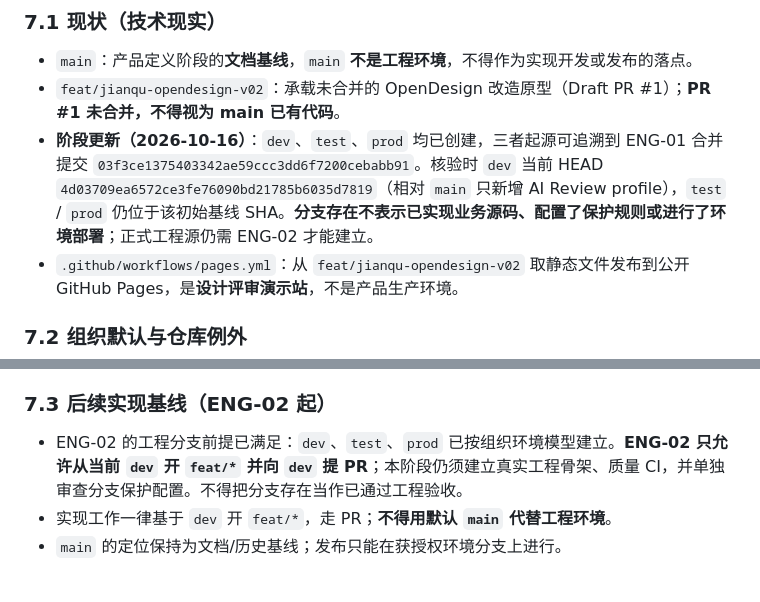
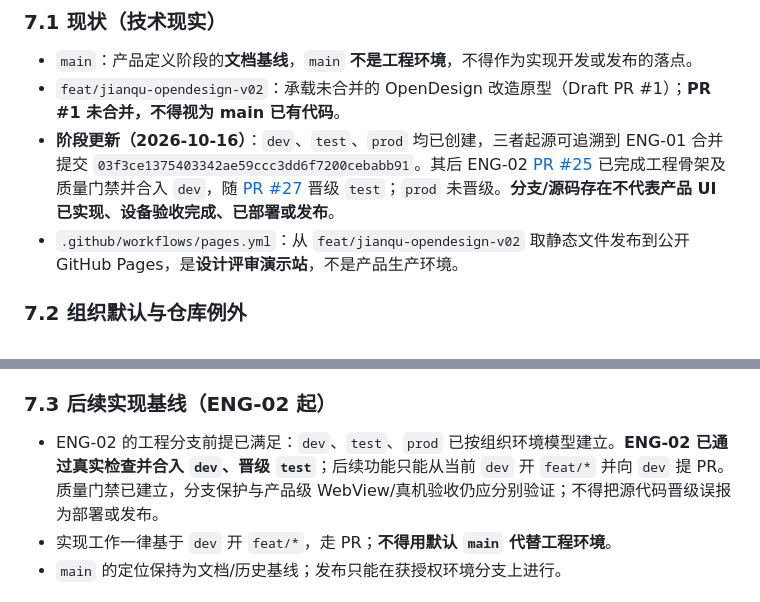
Before and after one commit to sanchuang-dev/ai-mirror, a Markdown page: docs/engineering/frontend-baseline.md, 2 parts joined by grey strips. Drawn GitHub-style.

Commit message:
docs(worker): update engineering topology to accepted ENG-02

```diff
--- a/docs/engineering/frontend-baseline.md
+++ b/docs/engineering/frontend-baseline.md
@@ -160,7 +160,7 @@ web/                     # 首期实现根，零构建，可作为 Pages 发布
 
 - `main`：产品定义阶段的**文档基线**，`main` **不是工程环境**，不得作为实现开发或发布的落点。
 - `feat/jianqu-opendesign-v02`：承载未合并的 OpenDesign 改造原型（Draft PR #1）；**PR #1 未合并，不得视为 main 已有代码**。
-- **阶段更新（2026-10-16）**：`dev`、`test`、`prod` 均已创建，三者起源可追溯到 ENG-01 合并提交 `03f3ce1375403342ae59ccc3dd6f7200cebabb91`。核验时 `dev` 当前 HEAD `4d03709ea6572ce3fe76090bd21785b6035d7819`（相对 `main` 只新增 AI Review profile），`test` / `prod` 仍位于该初始基线 SHA。**分支存在不表示已实现业务源码、配置了保护规则或进行了环境部署**；正式工程源仍需 ENG-02 才能建立。
+- **阶段更新（2026-10-16）**：`dev`、`test`、`prod` 均已创建，三者起源可追溯到 ENG-01 合并提交 `03f3ce1375403342ae59ccc3dd6f7200cebabb91`。其后 ENG-02 [PR #25](https://github.com/sanchuang-dev/ai-mirror/pull/25) 已完成工程骨架及质量门禁并合入 `dev`，随 [PR #27](https://github.com/sanchuang-dev/ai-mirror/pull/27) 晋级 `test`；`prod` 未晋级。**分支/源码存在不代表产品 UI 已实现、设备验收完成、已部署或发布**。
 - `.github/workflows/pages.yml`：从 `feat/jianqu-opendesign-v02` 取静态文件发布到公开 GitHub Pages，是**设计评审演示站**，不是产品生产环境。
 
 ### 7.2 组织默认与仓库例外
@@ -176,7 +176,7 @@ web/                     # 首期实现根，零构建，可作为 Pages 发布
 
 ### 7.3 后续实现基线（ENG-02 起）
 
-- ENG-02 的工程分支前提已满足：`dev`、`test`、`prod` 已按组织环境模型建立。**ENG-02 只允许从当前 `dev` 开 `feat/*` 并向 `dev` 提 PR**；本阶段仍须建立真实工程骨架、质量 CI，并单独审查分支保护配置。不得把分支存在当作已通过工程验收。
+- ENG-02 的工程分支前提已满足：`dev`、`test`、`prod` 已按组织环境模型建立。**ENG-02 已通过真实检查并合入 `dev`、晋级 `test`**；后续功能只能从当前 `dev` 开 `feat/*` 并向 `dev` 提 PR。质量门禁已建立，分支保护与产品级 WebView/真机验收仍应分别验证；不得把源代码晋级误报为部署或发布。
 - 实现工作一律基于 `dev` 开 `feat/*`，走 PR；**不得用默认 `main` 代替工程环境**。
 - `main` 的定位保持为文档/历史基线；发布只能在获授权环境分支上进行。
 
```
